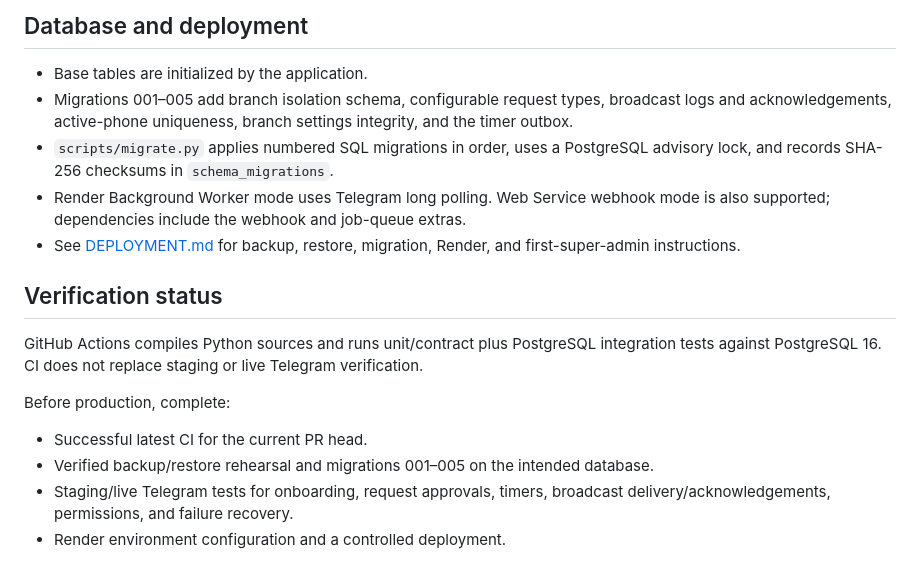
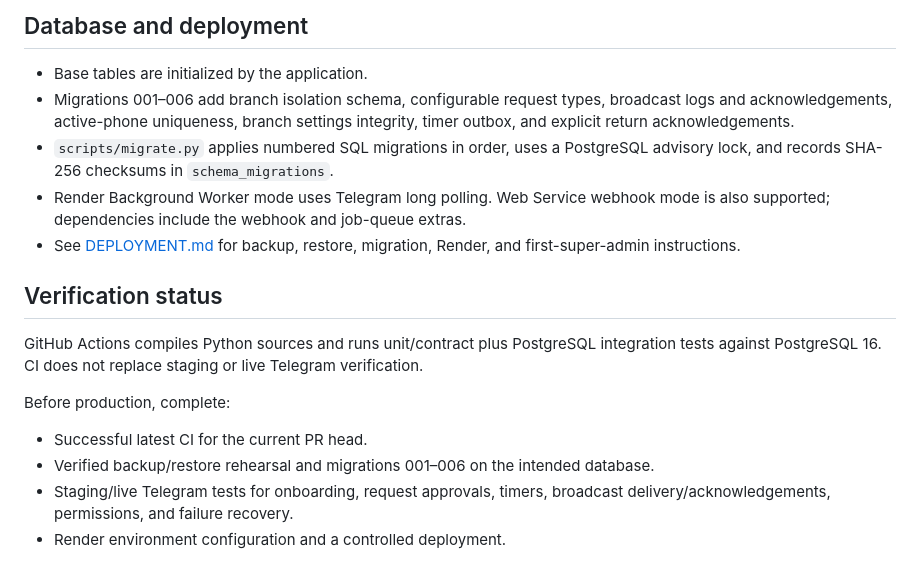
Before and after one commit to mohammadqazzaz10/employee-bot, a Markdown page: README.md, the part around the change. Rendered like a GitHub page.

Commit message:
Update documentation for migration 006 timer return acknowledgement

```diff
--- a/README.md
+++ b/README.md
@@ -56,7 +56,7 @@ Managers use `/broadcast` to choose a permitted branch or audience, select emplo
 
 ## Database and deployment
 - Base tables are initialized by the application.
-- Migrations 001–005 add branch isolation schema, configurable request types, broadcast logs and acknowledgements, active-phone uniqueness, branch settings integrity, and the timer outbox.
+- Migrations 001–006 add branch isolation schema, configurable request types, broadcast logs and acknowledgements, active-phone uniqueness, branch settings integrity, timer outbox, and explicit return acknowledgements.
 - `scripts/migrate.py` applies numbered SQL migrations in order, uses a PostgreSQL advisory lock, and records SHA-256 checksums in `schema_migrations`.
 - Render Background Worker mode uses Telegram long polling. Web Service webhook mode is also supported; dependencies include the webhook and job-queue extras.
 - See [DEPLOYMENT.md](DEPLOYMENT.md) for backup, restore, migration, Render, and first-super-admin instructions.
@@ -66,7 +66,7 @@ GitHub Actions compiles Python sources and runs unit/contract plus PostgreSQL in
 
 Before production, complete:
 - Successful latest CI for the current PR head.
-- Verified backup/restore rehearsal and migrations 001–005 on the intended database.
+- Verified backup/restore rehearsal and migrations 001–006 on the intended database.
 - Staging/live Telegram tests for onboarding, request approvals, timers, broadcast delivery/acknowledgements, permissions, and failure recovery.
 - Render environment configuration and a controlled deployment.
 
```
